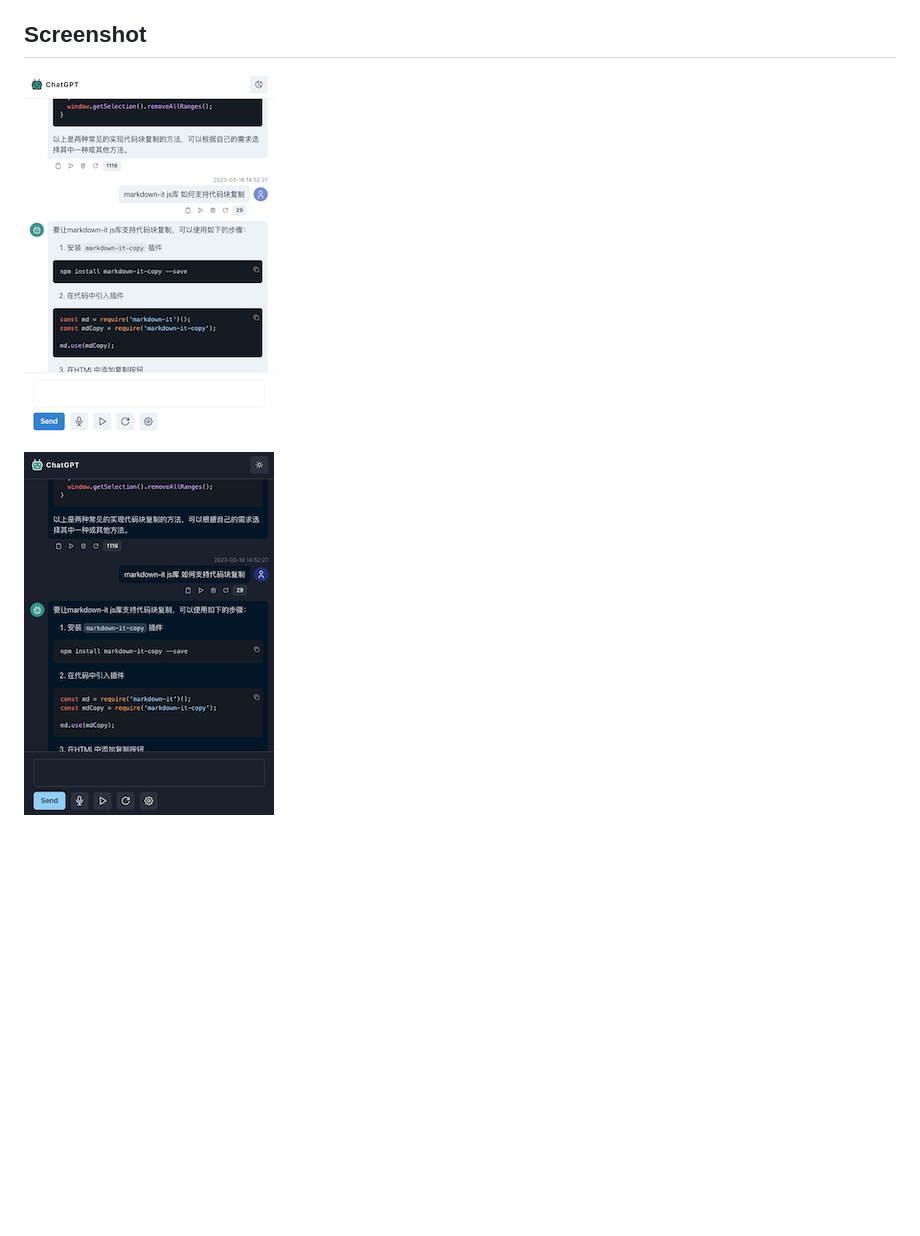
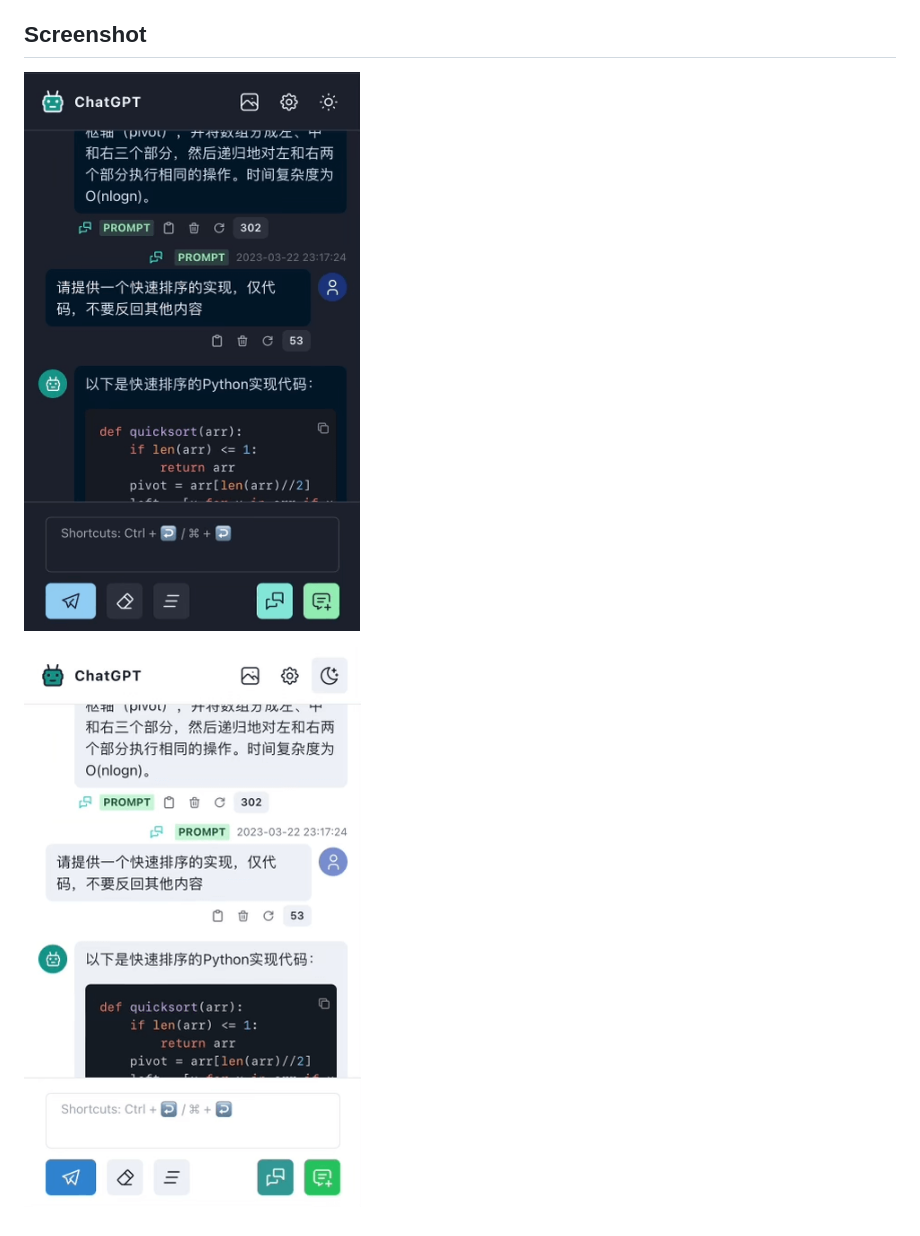
Before and after one commit to liuw5367/chatgpt-web, a Markdown page: README.md, the part around the change. Rendered like a GitHub page; pictures changed too: screenshot-dark.png, screenshot-light.png; blank space fills up the shorter version.

```diff
--- a/README.md
+++ b/README.md
@@ -81,6 +81,6 @@ prompt 模版来自：
 
 ## Screenshot
 
+![Dark](./screenshot-dark.png)
+
 ![Light](./screenshot-light.png)
-
-![Dark](./screenshot-dark.png)
```
Also changed, not shown: 9 other files.
